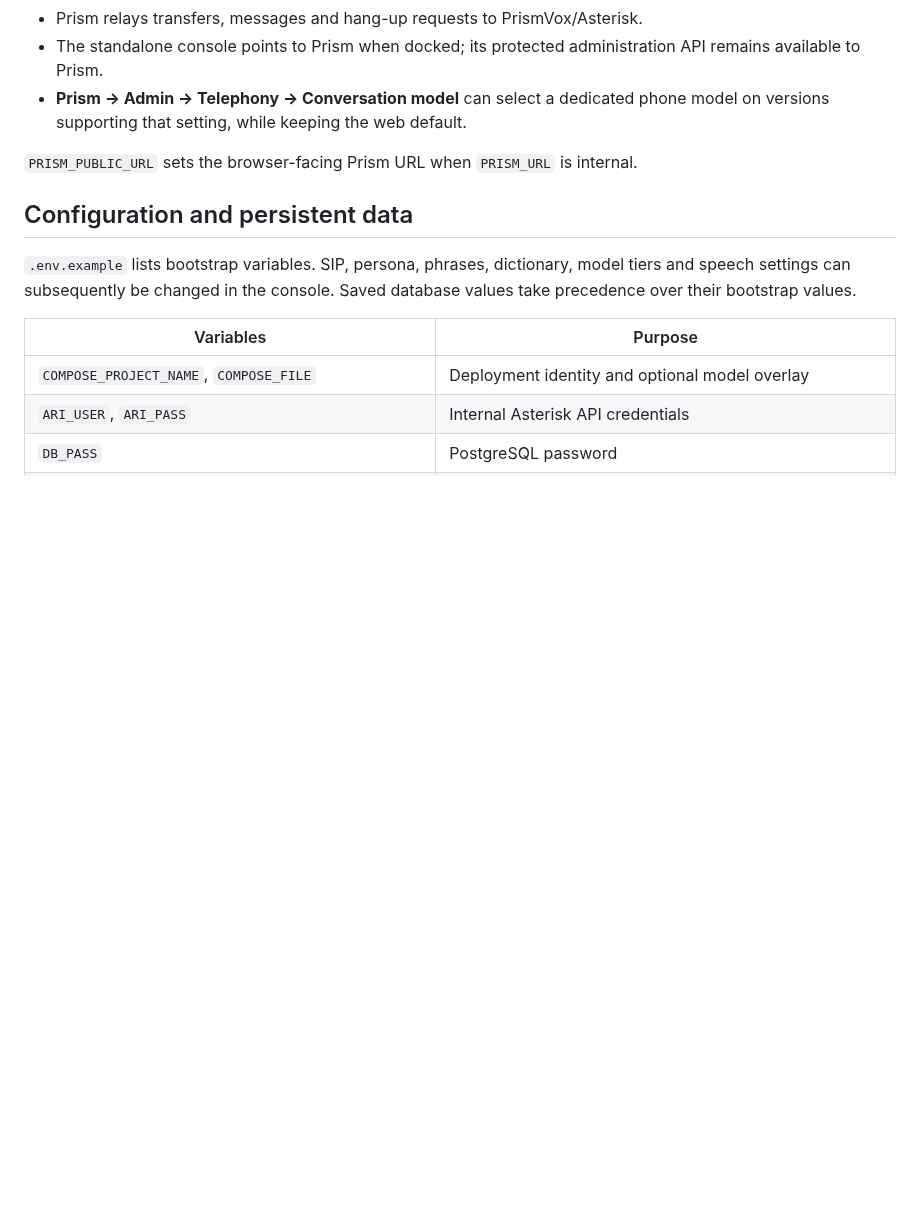
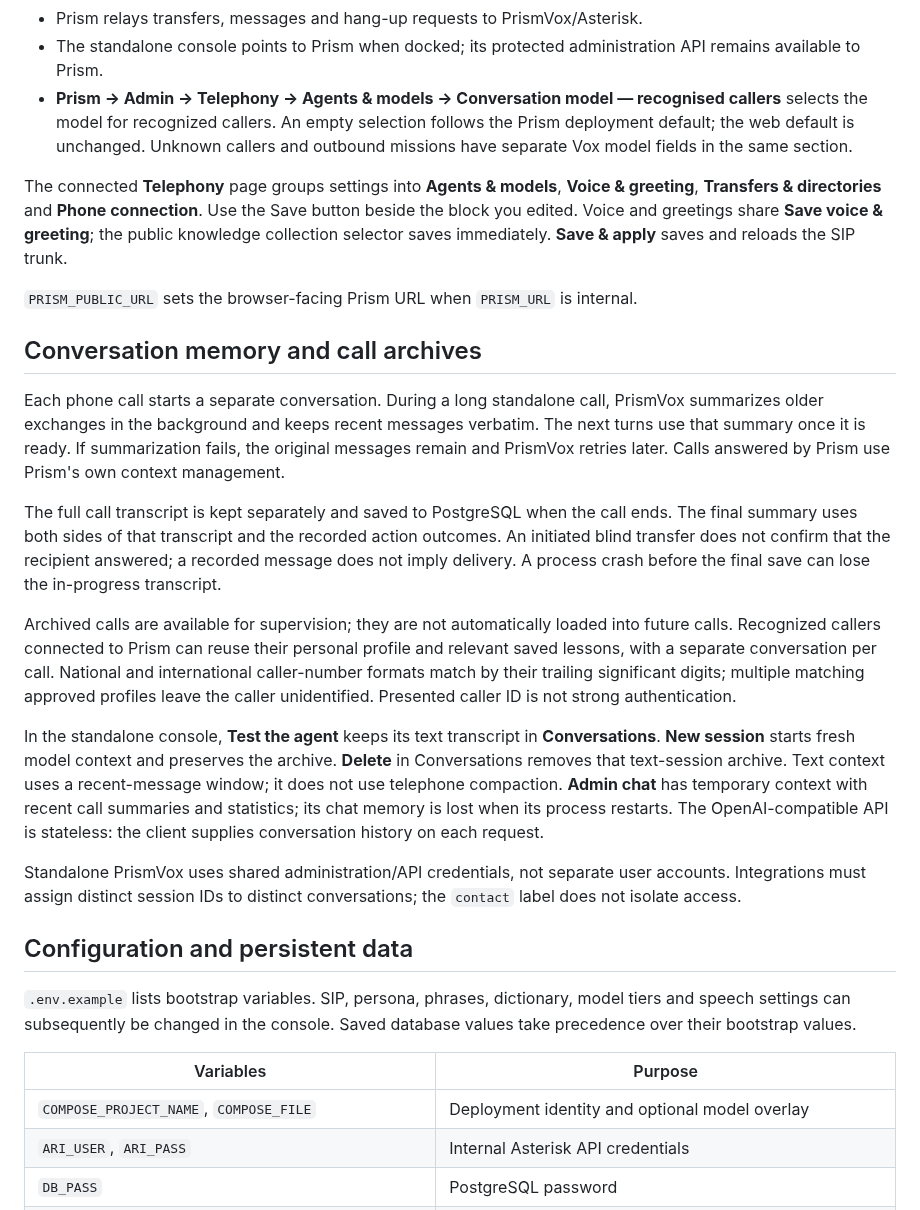
Before and after one commit to blazux/PrismVox, a Markdown page: README.md, the part around one of its changes. GitHub-like rendering; blank space fills up the shorter version.

```diff
--- a/README.md
+++ b/README.md
@@ -174,10 +185,51 @@ standard project name, that network is `prismvox_agentnet`.
 - Prism relays transfers, messages and hang-up requests to PrismVox/Asterisk.
 - The standalone console points to Prism when docked; its protected administration
   API remains available to Prism.
-- **Prism → Admin → Telephony → Conversation model** can select a dedicated phone
-  model on versions supporting that setting, while keeping the web default.
+- **Prism → Admin → Telephony → Agents & models → Conversation model — recognised callers**
+  selects the model for recognized callers. An empty selection follows the Prism
+  deployment default; the web default is unchanged. Unknown callers and outbound
+  missions have separate Vox model fields in the same section.
+
+The connected **Telephony** page groups settings into **Agents & models**,
+**Voice & greeting**, **Transfers & directories** and **Phone connection**.
+Use the Save button beside the block you edited. Voice and greetings share
+**Save voice & greeting**; the public knowledge collection selector saves
+immediately. **Save & apply** saves and reloads the SIP trunk.
 
 `PRISM_PUBLIC_URL` sets the browser-facing Prism URL when `PRISM_URL` is internal.
+
+## Conversation memory and call archives
+
+Each phone call starts a separate conversation. During a long standalone call,
+PrismVox summarizes older exchanges in the background and keeps recent messages
+verbatim. The next turns use that summary once it is ready. If summarization
+fails, the original messages remain and PrismVox retries later. Calls answered
+by Prism use Prism's own context management.
+
+The full call transcript is kept separately and saved to PostgreSQL when the
+call ends. The final summary uses both sides of that transcript and the recorded
+action outcomes. An initiated blind transfer does not confirm that the recipient
+answered; a recorded message does not imply delivery. A process crash before
+the final save can lose the in-progress transcript.
+
+Archived calls are available for supervision; they are not automatically loaded
+into future calls. Recognized callers connected to Prism can reuse their
+personal profile and relevant saved lessons, with a separate conversation per
+call. National and international caller-number formats match by their trailing
+significant digits; multiple matching approved profiles leave the caller
+unidentified. Presented caller ID is not strong authentication.
+
+In the standalone console, **Test the agent** keeps its text transcript in
+**Conversations**. **New session** starts fresh model context and preserves the
+archive. **Delete** in Conversations removes that text-session archive. Text
+context uses a recent-message window; it does not use telephone compaction.
+**Admin chat** has temporary context with recent call summaries and statistics;
+its chat memory is lost when its process restarts. The OpenAI-compatible API
+is stateless: the client supplies conversation history on each request.
+
+Standalone PrismVox uses shared administration/API credentials, not separate
+user accounts. Integrations must assign distinct session IDs to distinct
+conversations; the `contact` label does not isolate access.
 
 ## Configuration and persistent data
 
```
Also changed, not shown: other parts of README.md (+19 -8 lines), docs/screenshots/agent.png, docs/screenshots/overview.png, docs/screenshots/speech.png, 9 other files.
